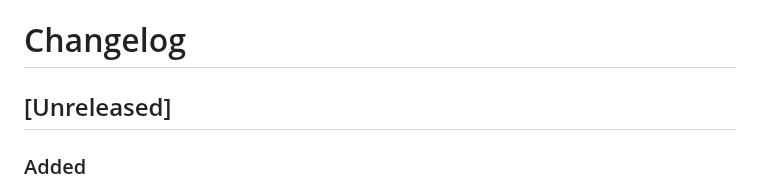
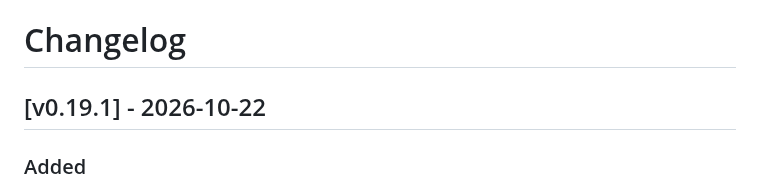
Before and after one commit to factorly-dev/factorly, a Markdown page: CHANGELOG.md, the part around the change. GitHub-like rendering.

Commit message:
Update changelog for 0.19.1

```diff
--- a/CHANGELOG.md
+++ b/CHANGELOG.md
@@ -1,6 +1,6 @@
 # Changelog
 
-## [Unreleased]
+## [v0.19.1] - 2026-10-22
 
 ### Added
 - Bare `--env NAME` on `factorly exec` and `factorly wrap` forwards a variable from the parent environment (workspace overlay first), docker `-e NAME` style; unset names are skipped (`parseEnvFlags`, `forwardEnv`)
```
